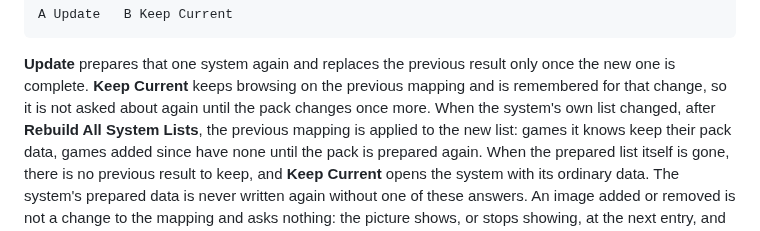
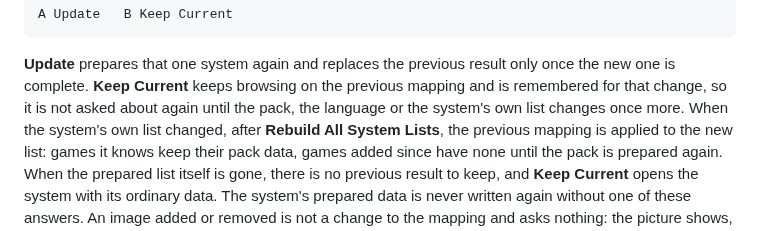
Before and after one commit to giancarloerra/Degauss, a Markdown page: README.md, the part around the change. Rendered like a GitHub page.

Commit message:
Name what a kept pack decision is remembered against

```diff
--- a/README.md
+++ b/README.md
@@ -932,7 +932,8 @@ A Update   B Keep Current
 **Update** prepares that one system again and replaces the previous result
 only once the new one is complete. **Keep Current** keeps browsing on the
 previous mapping and is remembered for that change, so it is not asked about
-again until the pack changes once more. When the system's own list changed,
+again until the pack, the language or the system's own list changes once
+more. When the system's own list changed,
 after **Rebuild All System Lists**, the previous mapping is applied to the
 new list: games it knows keep their pack data, games added since have none
 until the pack is prepared again. When the prepared list itself is gone,
```
